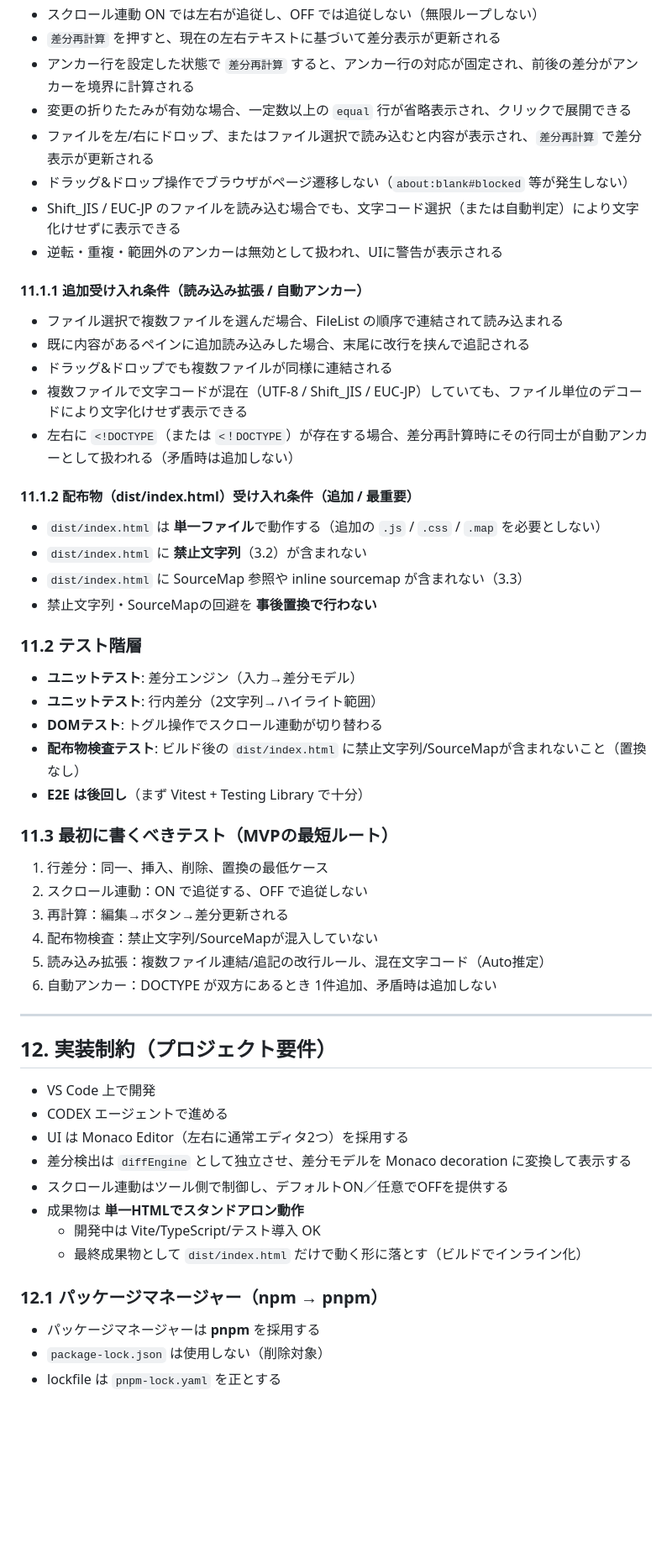
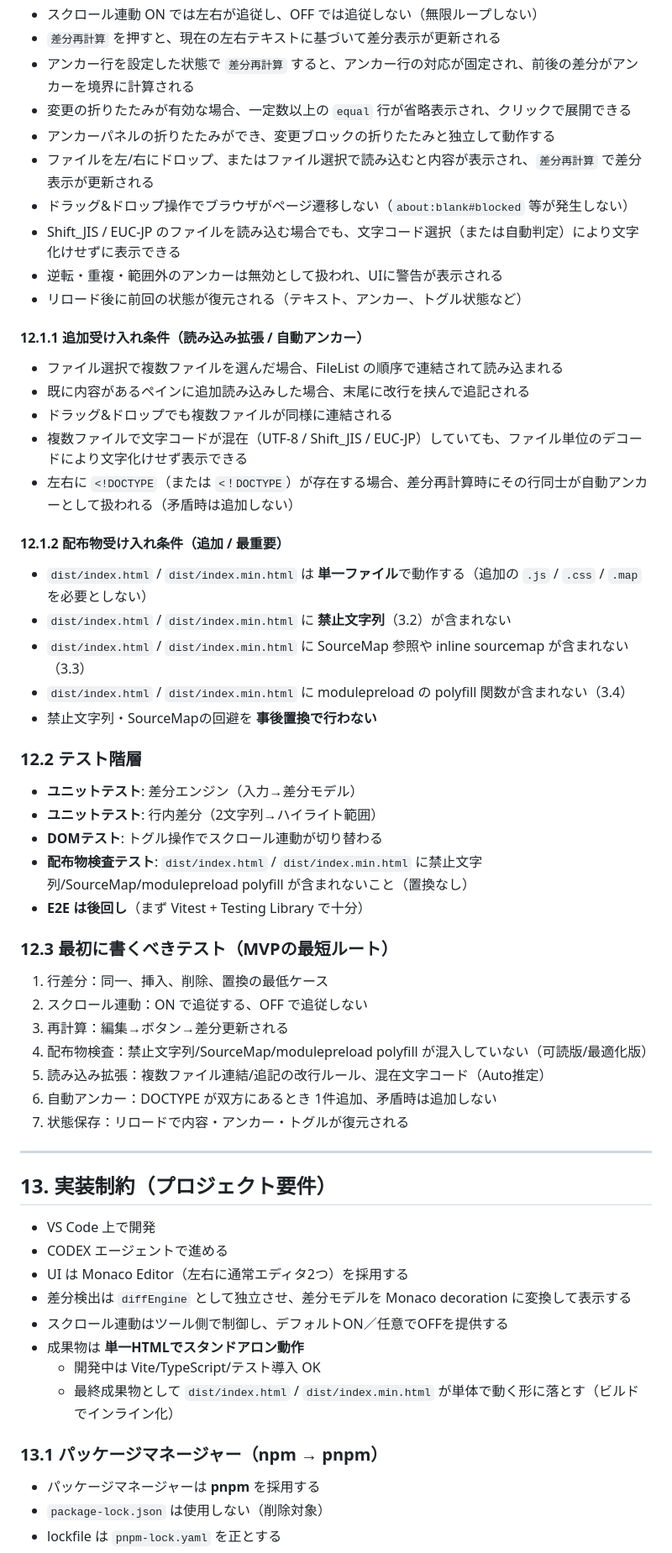
Before and after one commit to SSsan-00/diff-viewer, a Markdown page: spec.md, the part around one of its changes. Shown at 84% size. Rendered like a GitHub page; blank space fills up the shorter version.

```diff
--- a/spec.md
+++ b/spec.md
@@ -420,12 +462,14 @@ Myers の結果は基本的に `insert`/`delete` の列として得られるた
 - `差分再計算` を押すと、現在の左右テキストに基づいて差分表示が更新される
 - アンカー行を設定した状態で `差分再計算` すると、アンカー行の対応が固定され、前後の差分がアンカーを境界に計算される
 - 変更の折りたたみが有効な場合、一定数以上の `equal` 行が省略表示され、クリックで展開できる
+- アンカーパネルの折りたたみができ、変更ブロックの折りたたみと独立して動作する
 - ファイルを左/右にドロップ、またはファイル選択で読み込むと内容が表示され、`差分再計算` で差分表示が更新される
 - ドラッグ&ドロップ操作でブラウザがページ遷移しない（`about:blank#blocked` 等が発生しない）
 - Shift_JIS / EUC-JP のファイルを読み込む場合でも、文字コード選択（または自動判定）により文字化けせずに表示できる
 - 逆転・重複・範囲外のアンカーは無効として扱われ、UIに警告が表示される
+- リロード後に前回の状態が復元される（テキスト、アンカー、トグル状態など）
 
-#### 11.1.1 追加受け入れ条件（読み込み拡張 / 自動アンカー）
+#### 12.1.1 追加受け入れ条件（読み込み拡張 / 自動アンカー）
 
 - ファイル選択で複数ファイルを選んだ場合、FileList の順序で連結されて読み込まれる
 - 既に内容があるペインに追加読み込みした場合、末尾に改行を挟んで追記される
@@ -433,33 +477,35 @@ Myers の結果は基本的に `insert`/`delete` の列として得られるた
 - 複数ファイルで文字コードが混在（UTF-8 / Shift_JIS / EUC-JP）していても、ファイル単位のデコードにより文字化けせず表示できる
 - 左右に `<!DOCTYPE`（または `<！DOCTYPE`）が存在する場合、差分再計算時にその行同士が自動アンカーとして扱われる（矛盾時は追加しない）
 
-#### 11.1.2 配布物（dist/index.html）受け入れ条件（追加 / 最重要）
+#### 12.1.2 配布物受け入れ条件（追加 / 最重要）
 
-- `dist/index.html` は **単一ファイル**で動作する（追加の `.js` / `.css` / `.map` を必要としない）
-- `dist/index.html` に **禁止文字列**（3.2）が含まれない
-- `dist/index.html` に SourceMap 参照や inline sourcemap が含まれない（3.3）
+- `dist/index.html` / `dist/index.min.html` は **単一ファイル**で動作する（追加の `.js` / `.css` / `.map` を必要としない）
+- `dist/index.html` / `dist/index.min.html` に **禁止文字列**（3.2）が含まれない
+- `dist/index.html` / `dist/index.min.html` に SourceMap 参照や inline sourcemap が含まれない（3.3）
+- `dist/index.html` / `dist/index.min.html` に modulepreload の polyfill 関数が含まれない（3.4）
 - 禁止文字列・SourceMapの回避を **事後置換で行わない**
 
-### 11.2 テスト階層
+### 12.2 テスト階層
 
 - **ユニットテスト**: 差分エンジン（入力→差分モデル）
 - **ユニットテスト**: 行内差分（2文字列→ハイライト範囲）
 - **DOMテスト**: トグル操作でスクロール連動が切り替わる
-- **配布物検査テスト**: ビルド後の `dist/index.html` に禁止文字列/SourceMapが含まれないこと（置換なし）
+- **配布物検査テスト**: `dist/index.html` / `dist/index.min.html` に禁止文字列/SourceMap/modulepreload polyfill が含まれないこと（置換なし）
 - **E2E は後回し**（まず Vitest + Testing Library で十分）
 
-### 11.3 最初に書くべきテスト（MVPの最短ルート）
+### 12.3 最初に書くべきテスト（MVPの最短ルート）
 
 1. 行差分：同一、挿入、削除、置換の最低ケース
 2. スクロール連動：ON で追従する、OFF で追従しない
 3. 再計算：編集→ボタン→差分更新される
-4. 配布物検査：禁止文字列/SourceMapが混入していない
+4. 配布物検査：禁止文字列/SourceMap/modulepreload polyfill が混入していない（可読版/最適化版）
 5. 読み込み拡張：複数ファイル連結/追記の改行ルール、混在文字コード（Auto推定）
 6. 自動アンカー：DOCTYPE が双方にあるとき 1件追加、矛盾時は追加しない
+7. 状態保存：リロードで内容・アンカー・トグルが復元される
 
 ---
 
-## 12. 実装制約（プロジェクト要件）
+## 13. 実装制約（プロジェクト要件）
 
 - VS Code 上で開発
 - CODEX エージェントで進める
@@ -468,9 +514,9 @@ Myers の結果は基本的に `insert`/`delete` の列として得られるた
 - スクロール連動はツール側で制御し、デフォルトON／任意でOFFを提供する
 - 成果物は **単一HTMLでスタンドアロン動作**
   - 開発中は Vite/TypeScript/テスト導入 OK
-  - 最終成果物として `dist/index.html` だけで動く形に落とす（ビルドでインライン化）
+  - 最終成果物として `dist/index.html` / `dist/index.min.html` が単体で動く形に落とす（ビルドでインライン化）
 
-### 12.1 パッケージマネージャー（npm → pnpm）
+### 13.1 パッケージマネージャー（npm → pnpm）
 
 - パッケージマネージャーは **pnpm** を採用する
 - `package-lock.json` は使用しない（削除対象）
```
Also changed, not shown: other parts of spec.md (+67 -12 lines).
